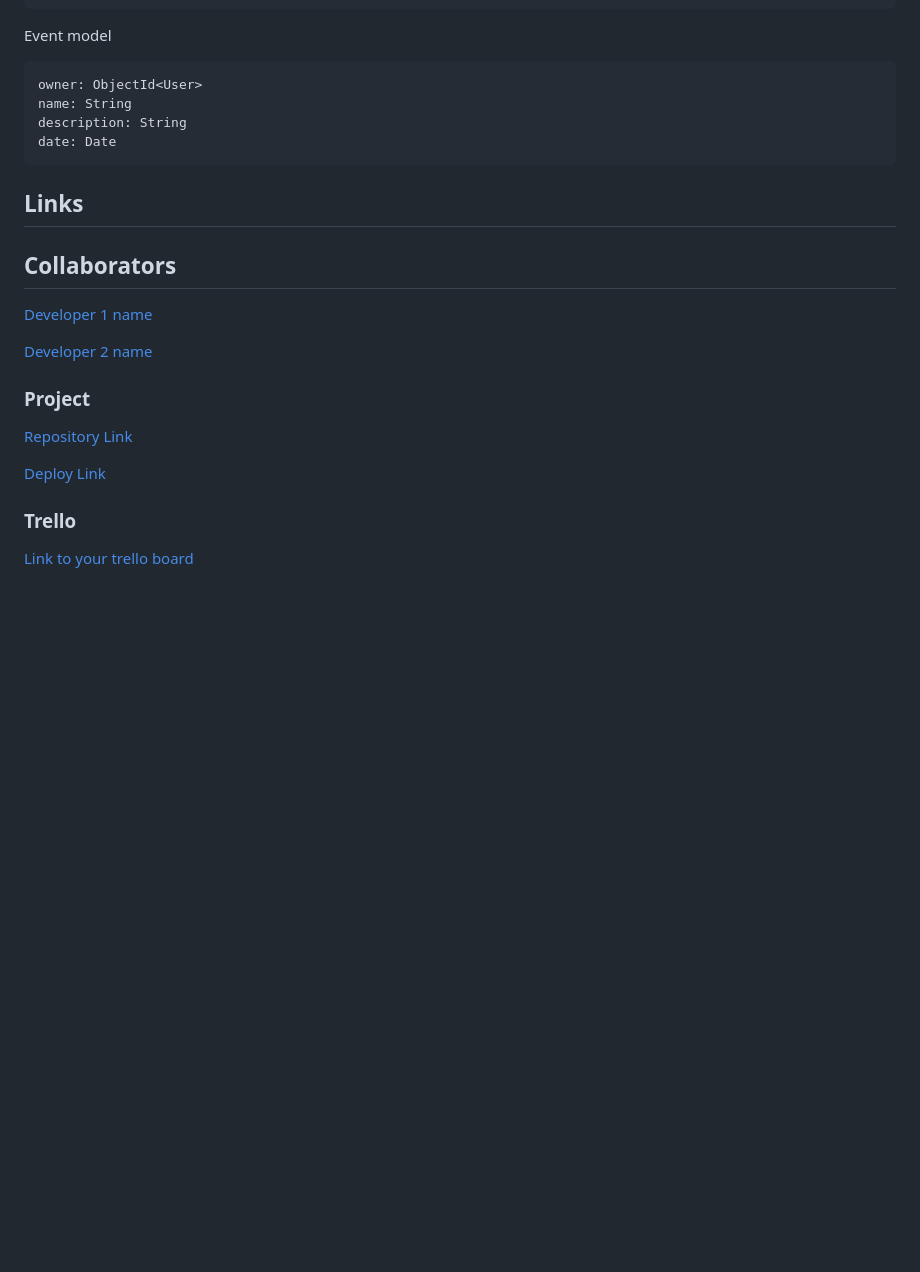
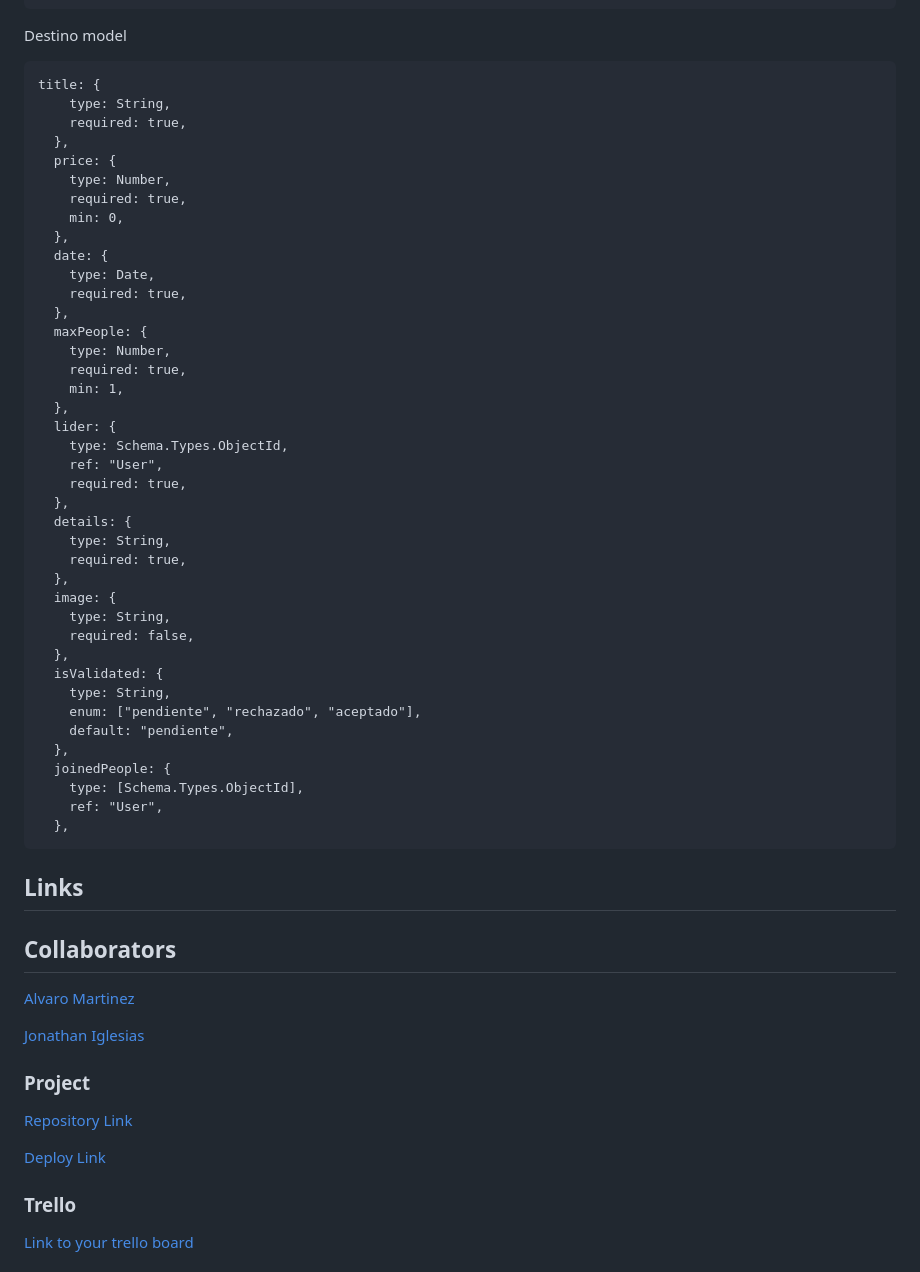
Before and after one commit to AlvaroSapata/NomadVentures, a Markdown page: README.md, the part around one of its changes. GitHub-like rendering; blank space fills up the shorter version.

````diff
--- a/README.md
+++ b/README.md
@@ -109,22 +109,58 @@ firstName: {
   },
 ```
 
-Event model
+Destino model
 
 ```
-owner: ObjectId<User>
-name: String
-description: String
-date: Date
+title: {
+    type: String,
+    required: true,
+  },
+  price: {
+    type: Number,
+    required: true,
+    min: 0,
+  },
+  date: {
+    type: Date,
+    required: true,
+  },
+  maxPeople: {
+    type: Number,
+    required: true,
+    min: 1,
+  },
+  lider: {
+    type: Schema.Types.ObjectId,
+    ref: "User",
+    required: true,
+  },
+  details: {
+    type: String,
+    required: true,
+  },
+  image: {
+    type: String,
+    required: false,
+  },
+  isValidated: {
+    type: String,
+    enum: ["pendiente", "rechazado", "aceptado"],
+    default: "pendiente",
+  },
+  joinedPeople: {
+    type: [Schema.Types.ObjectId],
+    ref: "User",
+  },
 ```
 
 ## Links
 
 ## Collaborators
 
-[Developer 1 name](www.github-url.com)
+[Alvaro Martinez](https://github.com/AlvaroSapata)
 
-[Developer 2 name](www.github-url.com)
+[Jonathan Iglesias](https://github.com/Johnny-Ig)
 
 ### Project
 
````
Also changed, not shown: other parts of README.md (+2 -2 lines).
